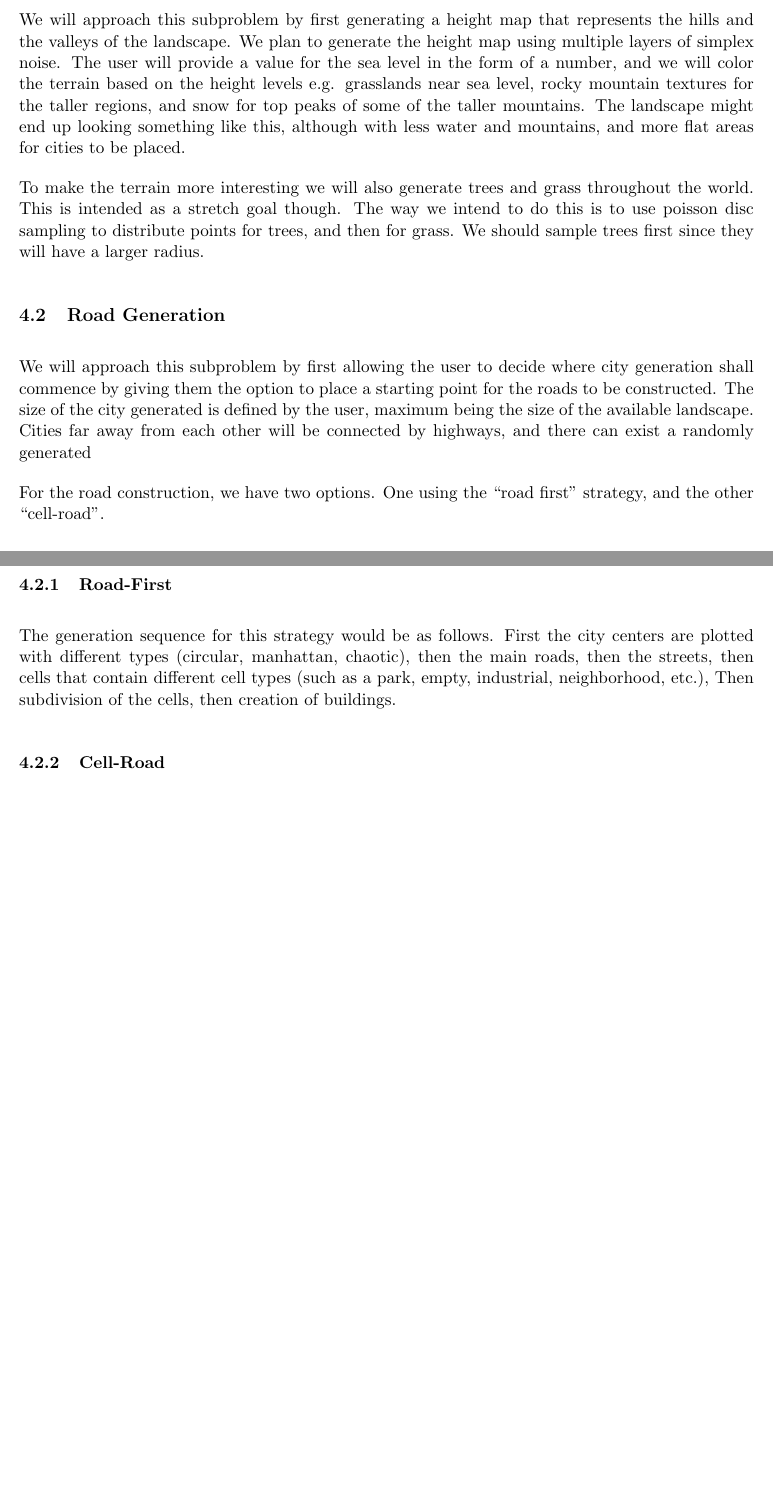
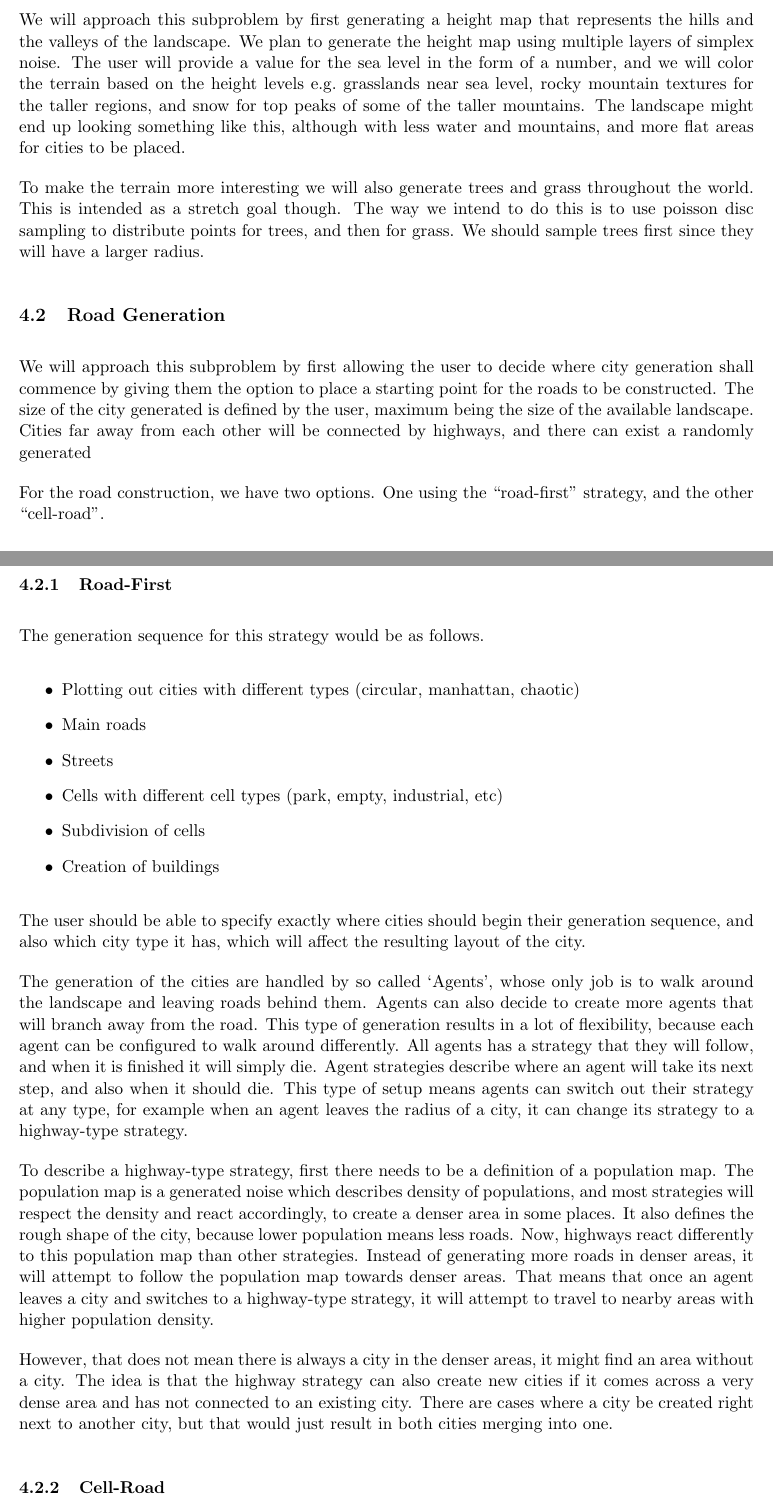
Before and after one commit to DATX02-20-02/Report, a LaTeX document (main.tex, which reads tex/methods.tex): two parts of pages 11 and 12 of 17, joined at a grey line, cut so that both start at the same text, the shorter picture padded with empty space. Compiled offline with pdfLaTeX.

Commit message:
Added rough description of road-first strategy

```diff
--- a/tex/methods.tex
+++ b/tex/methods.tex
@@ -17,7 +17,7 @@ In essence, to generate the city model we first generate the landscape, then the
 \subsection{Landscape generation}
 We will approach this subproblem by first generating a height map that represents the hills and the valleys of the landscape.
 We plan to generate the height map using multiple layers of simplex noise.
-The user will provide a value for the sea level in the form of a number, and we will color the terrain based on the height levels e.g. grasslands near sea level, rocky mountain textures for the taller regions, and snow for top peaks of some of the taller mountains.
+The user will provide a value for the sea level in the form of a number, and we will color the terrain based on the height levels e.g.\ grasslands near sea level, rocky mountain textures for the taller regions, and snow for top peaks of some of the taller mountains.
 The landscape might end up looking something like this, although with less water and mountains, and more flat areas for cities to be placed.
 
 To make the terrain more interesting we will also generate trees and grass throughout the world.
@@ -31,11 +31,37 @@ The size of the city generated is defined by the user, maximum being the size of
 Cities far away from each other will be connected by highways, and there can exist a randomly generated
 
 For the road construction, we have two options.
-One using the “road first” strategy, and the other “cell-road”.
+One using the “road-first” strategy, and the other “cell-road”.
 
 \subsubsection{Road-First}
 The generation sequence for this strategy would be as follows.
-First the city centers are plotted with different types (circular, manhattan, chaotic), then the main roads, then the streets, then cells that contain different cell types (such as a park, empty, industrial, neighborhood, etc.), Then subdivision of the cells, then creation of buildings.
+\begin{itemize}
+  \item Plotting out cities with different types (circular, manhattan, chaotic)
+  \item Main roads
+  \item Streets
+  \item Cells with different cell types (park, empty, industrial, etc)
+  \item Subdivision of cells
+  \item Creation of buildings
+\end{itemize}
+
+The user should be able to specify exactly where cities should begin their generation sequence,
+and also which city type it has, which will affect the resulting layout of the city.
+
+The generation of the cities are handled by so called `Agents', whose only job is to walk around the landscape and leaving roads behind them.
+Agents can also decide to create more agents that will branch away from the road.
+This type of generation results in a lot of flexibility, because each agent can be configured to walk around differently.
+All agents has a strategy that they will follow, and when it is finished it will simply die.
+Agent strategies describe where an agent will take its next step, and also when it should die.
+This type of setup means agents can switch out their strategy at any type, for example when an agent leaves the radius of a city, it can change its strategy to a highway-type strategy.
+
+To describe a highway-type strategy, first there needs to be a definition of a population map. The population map is a generated noise which describes density of populations, and most strategies
+will respect the density and react accordingly, to create a denser area in some places. It also defines the rough shape of the city, because lower population means less roads.
+Now, highways react differently to this population map than other strategies. Instead of generating more roads in denser areas, it will attempt to follow the population map towards denser areas.
+That means that once an agent leaves a city and switches to a highway-type strategy, it will attempt to travel to nearby areas with higher population density.
+
+However, that does not mean there is always a city in the denser areas, it might find an area without a city. The idea is that the highway strategy can also create new cities if it comes across
+a very dense area and has not connected to an existing city. There are cases where a city be created right next to another city, but that would just result in both cities merging into one.
+
 
 \subsubsection{Cell-Road}
 For this generation sequence, the entire world consists of cells.
```
